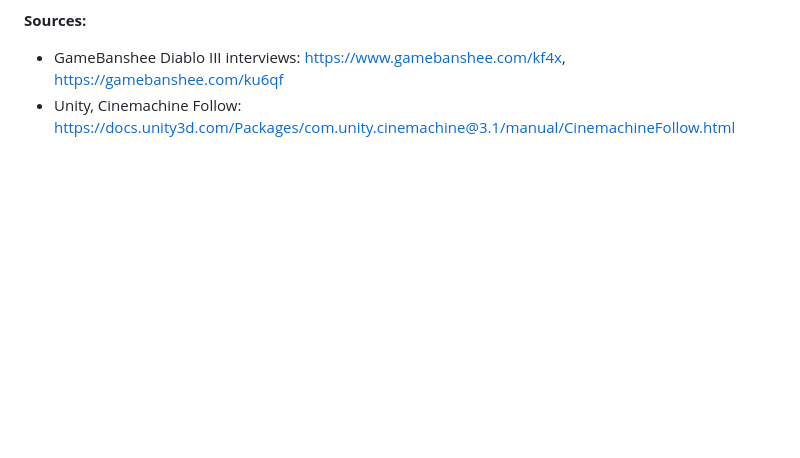
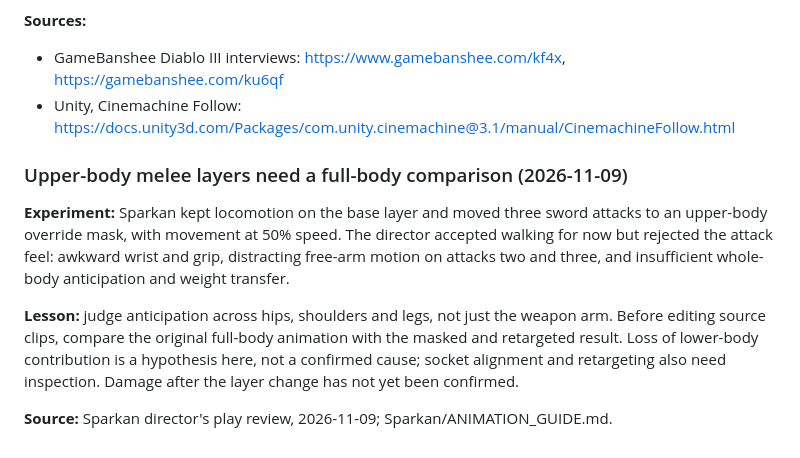
Before and after one commit to Krulansky/SharpDul, a Markdown page: GAMEDEVNOTES.md, the part around the change. GitHub-like rendering; blank space fills up the shorter version.

Commit message:
Record Sparkan melee animation review lesson

```diff
--- a/GAMEDEVNOTES.md
+++ b/GAMEDEVNOTES.md
@@ -813,3 +813,19 @@ never in question, and early tests with other cameras "never felt like Diablo".
   <https://gamebanshee.com/ku6qf>
 - Unity, Cinemachine Follow:
   <https://docs.unity3d.com/Packages/com.unity.cinemachine@3.1/manual/CinemachineFollow.html>
+
+### Upper-body melee layers need a full-body comparison (2026-11-09)
+
+**Experiment:** Sparkan kept locomotion on the base layer and moved three sword
+attacks to an upper-body override mask, with movement at 50% speed.
+The director accepted walking for now but rejected the attack feel: awkward wrist
+and grip, distracting free-arm motion on attacks two and three, and insufficient
+whole-body anticipation and weight transfer.
+
+**Lesson:** judge anticipation across hips, shoulders and legs, not just the weapon
+arm. Before editing source clips, compare the original full-body animation with the
+masked and retargeted result. Loss of lower-body contribution is a hypothesis here,
+not a confirmed cause; socket alignment and retargeting also need inspection.
+Damage after the layer change has not yet been confirmed.
+
+**Source:** Sparkan director's play review, 2026-11-09; Sparkan/ANIMATION_GUIDE.md.
```
